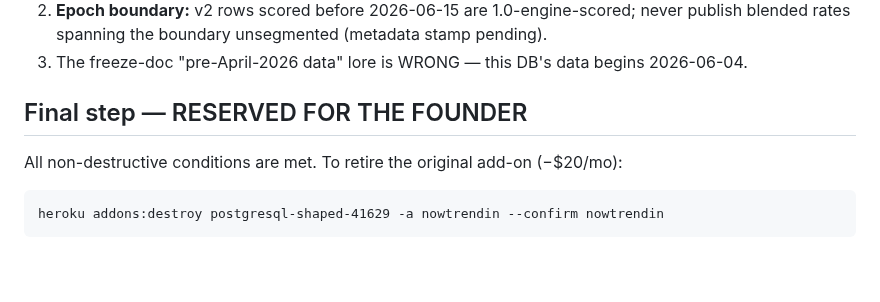
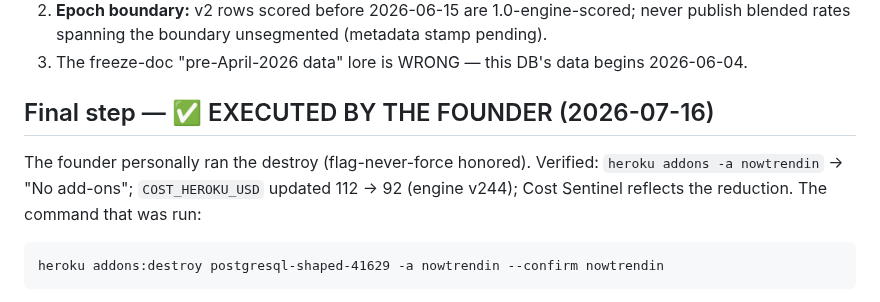
Before and after one commit to Abelcesq/nowtrendin-v2.0, a Markdown page: audits/infra/V1_DB_DISPOSITION_RECORD_2026-07-16.md, the part around the change. Drawn GitHub-style; blank space fills up the shorter version.

````diff
--- a/audits/infra/V1_DB_DISPOSITION_RECORD_2026-07-16.md
+++ b/audits/infra/V1_DB_DISPOSITION_RECORD_2026-07-16.md
@@ -50,9 +50,9 @@ verified archive above. Full analysis: `audits/infra/V1_DB_ASSESSMENT_2026-07-16
    publish blended rates spanning the boundary unsegmented (metadata stamp pending).
 3. The freeze-doc "pre-April-2026 data" lore is WRONG — this DB's data begins 2026-06-04.
 
-## Final step — RESERVED FOR THE FOUNDER
+## Final step — ✅ EXECUTED BY THE FOUNDER (2026-07-16)
 
-All non-destructive conditions are met. To retire the original add-on (−$20/mo):
+The founder personally ran the destroy (flag-never-force honored). Verified: `heroku addons -a nowtrendin` → "No add-ons"; `COST_HEROKU_USD` updated 112 → 92 (engine v244); Cost Sentinel reflects the reduction. The command that was run:
 
 ```
 heroku addons:destroy postgresql-shaped-41629 -a nowtrendin --confirm nowtrendin
````
Also changed, not shown: SESSION_LOG.md (+9 -0 lines).
